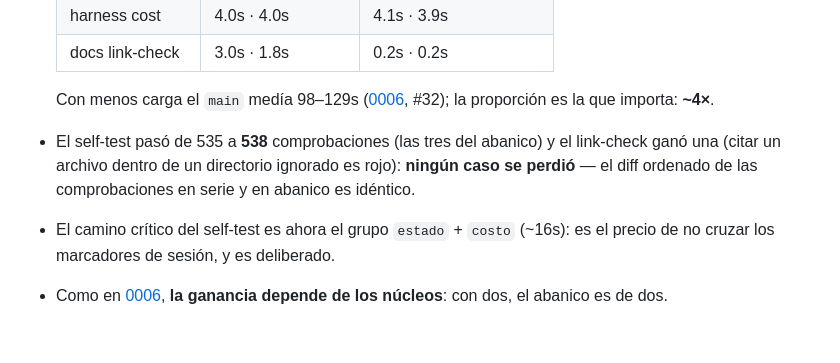
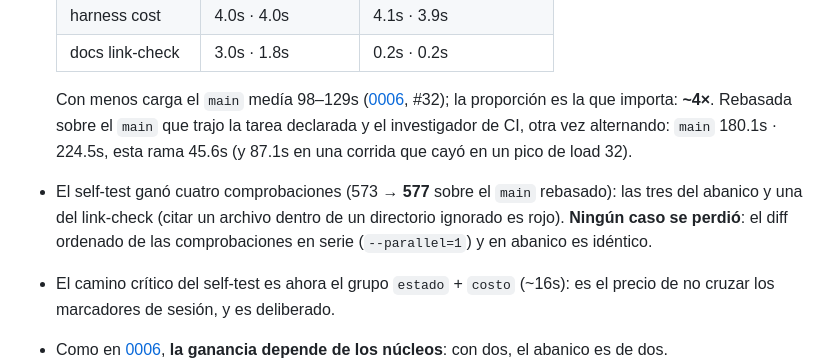
Before and after one commit to raalzate/agent-harness, a Markdown page: docs/decisions/0014-selftest-en-abanico.md, the part around the change. GitHub-like rendering; blank space fills up the shorter version.

Commit message:
docs(status): gate timings after rebasing on the task/CI main
Measured again alternating both branches: main 180-225s, this branch
~45s; self-test 573 -> 577 checks, gate 709 -> 713. Task A of #32 (gate
fan-out with exclusive signals) is discarded with its measurement in
ADR 0014; B was already done (ADR 0006); C and D are done here.

Closes #32

```diff
--- a/docs/decisions/0014-selftest-en-abanico.md
+++ b/docs/decisions/0014-selftest-en-abanico.md
@@ -67,10 +67,13 @@ Lo que no es detalle de implementación:
   | docs link-check | 3.0s · 1.8s | 0.2s · 0.2s |
 
   Con menos carga el `main` medía 98–129s ([0006](0006-banco-en-paralelo.md), #32); la
-  proporción es la que importa: **~4×**.
-- El self-test pasó de 535 a **538** comprobaciones (las tres del abanico) y el link-check
-  ganó una (citar un archivo dentro de un directorio ignorado es rojo): **ningún caso se
-  perdió** — el diff ordenado de las comprobaciones en serie y en abanico es idéntico.
+  proporción es la que importa: **~4×**. Rebasada sobre el `main` que trajo la tarea
+  declarada y el investigador de CI, otra vez alternando: `main` 180.1s · 224.5s, esta rama
+  45.6s (y 87.1s en una corrida que cayó en un pico de load 32).
+- El self-test ganó cuatro comprobaciones (573 → **577** sobre el `main` rebasado): las tres
+  del abanico y una del link-check (citar un archivo dentro de un directorio ignorado es
+  rojo). **Ningún caso se perdió**: el diff ordenado de las comprobaciones en serie
+  (`--parallel=1`) y en abanico es idéntico.
 - El camino crítico del self-test es ahora el grupo `estado` + `costo` (~16s): es el precio
   de no cruzar los marcadores de sesión, y es deliberado.
 - Como en [0006](0006-banco-en-paralelo.md), **la ganancia depende de los núcleos**: con dos,
```
Also changed, not shown: STATUS.md (+2 -2 lines).
